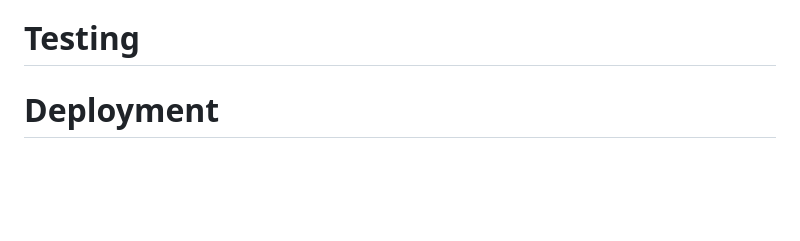
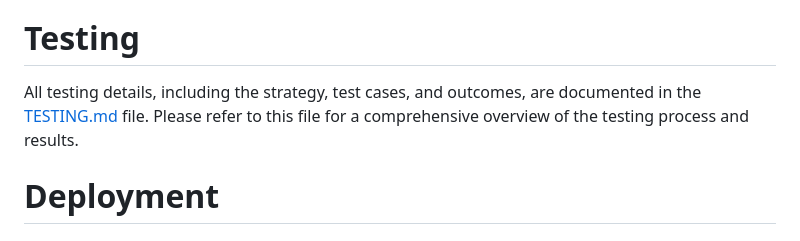
Before and after one commit to amandakoka/ARTWITHAMANDA, a Markdown page: README.md, the part around the change. GitHub-like rendering; blank space fills up the shorter version.

Commit message:
docs: Add link to TESTING.md file in testing section of README.md.

```diff
--- a/README.md
+++ b/README.md
@@ -367,5 +367,8 @@ The development of Art with Amanda was driven by several key factors:
 - **VS Code**: Integrated development environment used for coding and project management.
 
 # Testing
+
+All testing details, including the strategy, test cases, and outcomes, are documented in the [TESTING.md](TESTING.md) file. Please refer to this file for a comprehensive overview of the testing process and results.
+
 # Deployment
 # Credits
```
